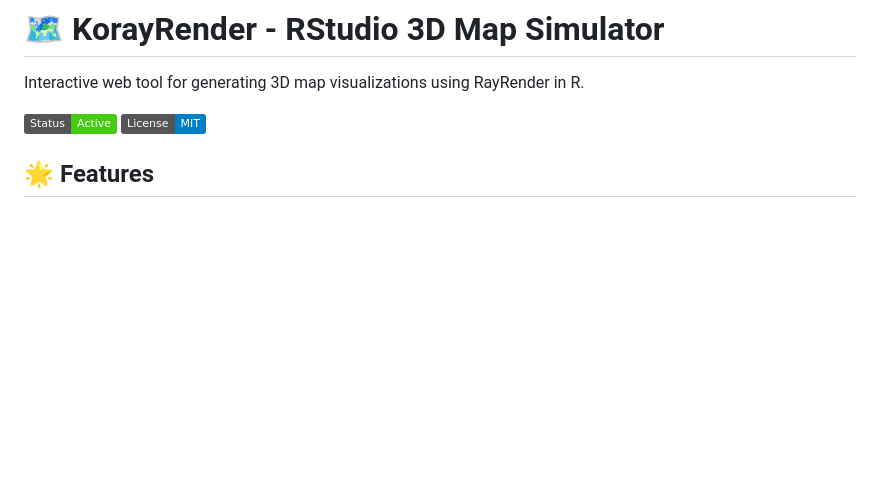
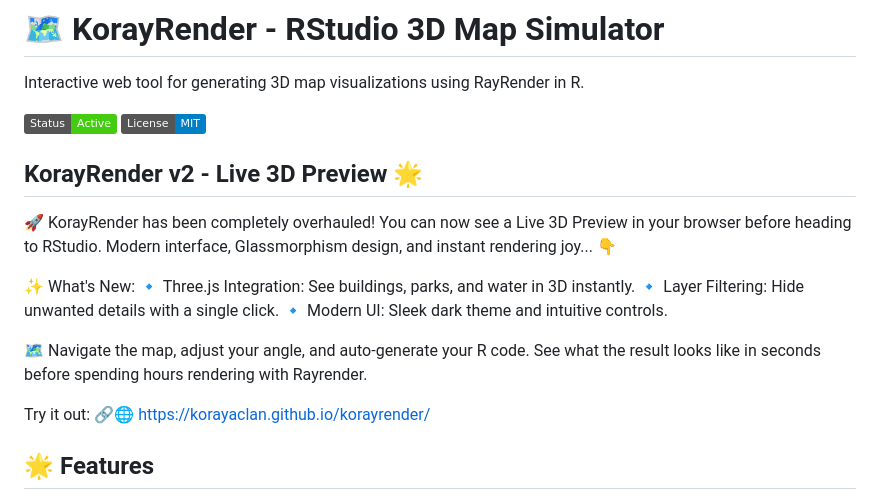
Before and after one commit to korayaclan/korayrender, a Markdown page: README.md, the part around the change. GitHub-like rendering; badges without logos; blank space fills up the shorter version.

Commit message:
Update README with KorayRender v2 features
Added details about the new features and improvements in KorayRender v2, including live 3D preview and modern UI enhancements.

```diff
--- a/README.md
+++ b/README.md
@@ -4,6 +4,21 @@ Interactive web tool for generating 3D map visualizations using RayRender in R.
 
 ![KorayRender Interface](https://img.shields.io/badge/Status-Active-success)
 ![License](https://img.shields.io/badge/License-MIT-blue)
+
+## KorayRender v2 - Live 3D Preview 🌟
+
+🚀 KorayRender has been completely overhauled! You can now see a Live 3D Preview in your browser before heading to RStudio. Modern interface, Glassmorphism design, and instant rendering joy... 👇
+
+✨ What's New:
+🔹 Three.js Integration: See buildings, parks, and water in 3D instantly.
+🔹 Layer Filtering: Hide unwanted details with a single click.
+🔹 Modern UI: Sleek dark theme and intuitive controls.
+
+🗺️ Navigate the map, adjust your angle, and auto-generate your R code. See what the result looks like in seconds before spending hours rendering with Rayrender.
+
+Try it out: 🔗🌐
+https://korayaclan.github.io/korayrender/
+
 
 ## 🌟 Features
 
```
